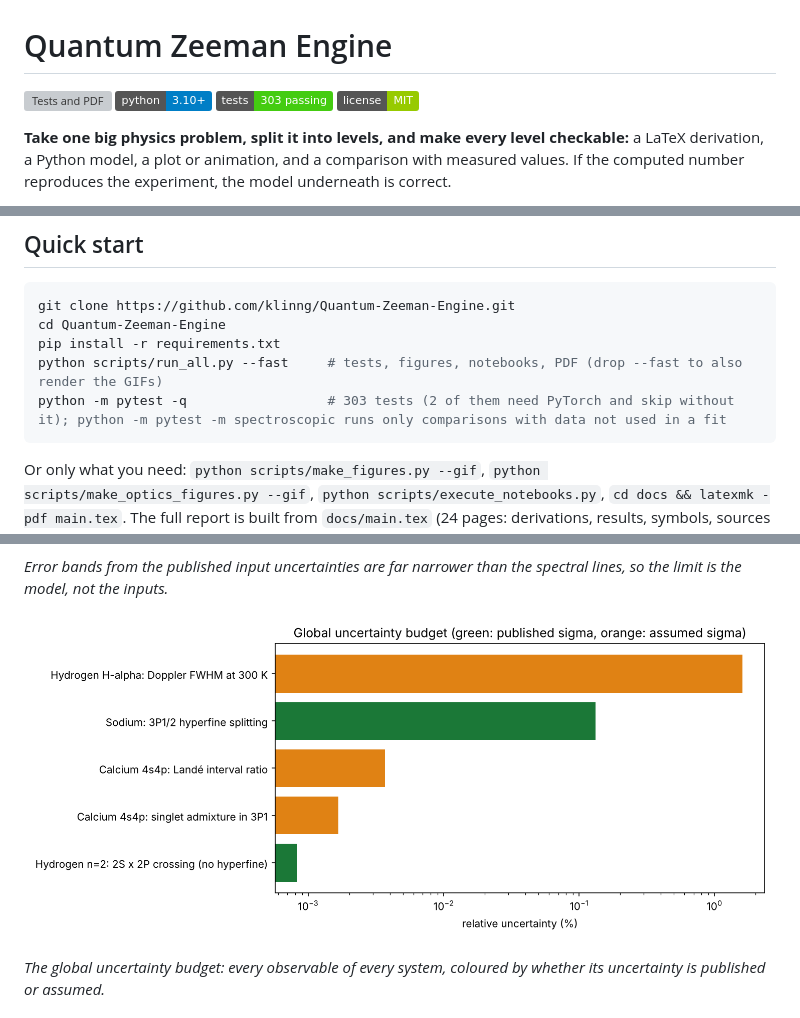
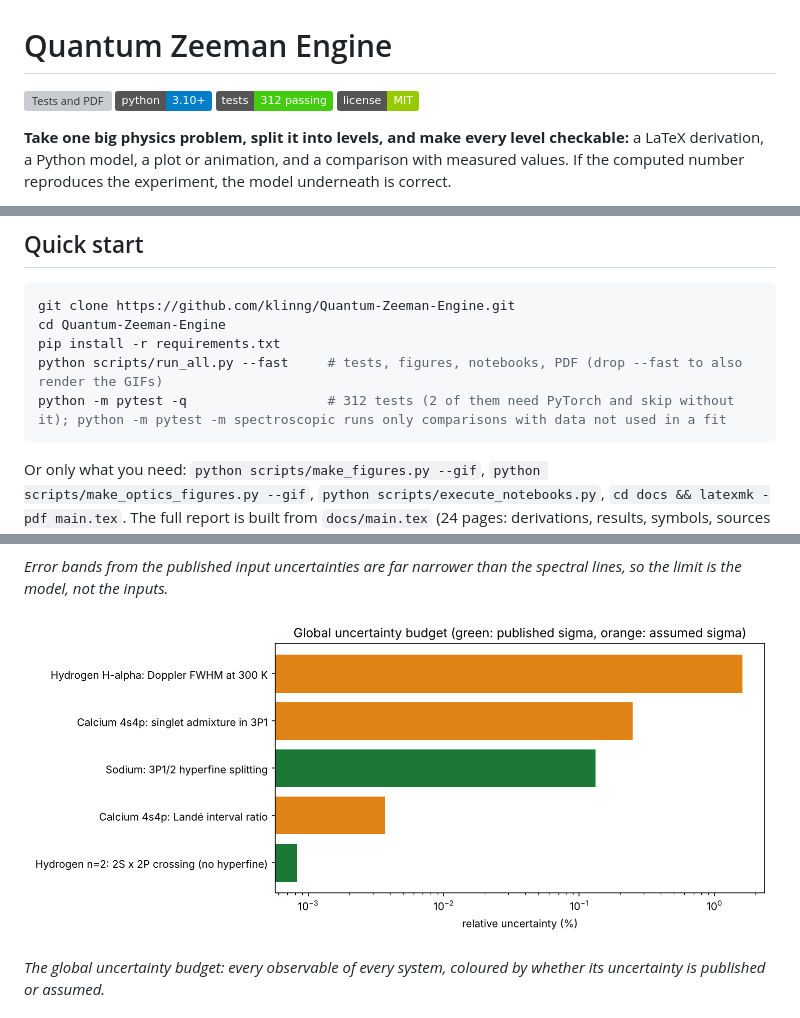
Before and after one commit to klinng/Quantum-Zeeman-Engine, a Markdown page: README.md, 3 parts joined by grey strips. Drawn GitHub-style; pictures changed too: docs/figures/uncertainty_budget.png; badges without logos; grey boxes are pictures that could not be loaded.

````diff
--- a/README.md
+++ b/README.md
@@ -2,7 +2,7 @@
 
 [![Tests and PDF](https://github.com/klinng/Quantum-Zeeman-Engine/actions/workflows/latex.yml/badge.svg)](https://github.com/klinng/Quantum-Zeeman-Engine/actions/workflows/latex.yml)
 ![Python](https://img.shields.io/badge/python-3.10%2B-blue)
-![Tests](https://img.shields.io/badge/tests-303%20passing-brightgreen)
+![Tests](https://img.shields.io/badge/tests-312%20passing-brightgreen)
 ![License](https://img.shields.io/badge/license-MIT-green)
 
 **Take one big physics problem, split it into levels, and make every level checkable:**
@@ -46,7 +46,7 @@ git clone https://github.com/klinng/Quantum-Zeeman-Engine.git
 cd Quantum-Zeeman-Engine
 pip install -r requirements.txt
 python scripts/run_all.py --fast     # tests, figures, notebooks, PDF (drop --fast to also render the GIFs)
-python -m pytest -q                  # 303 tests (2 of them need PyTorch and skip without it); python -m pytest -m spectroscopic runs only comparisons with data not used in a fit
+python -m pytest -q                  # 312 tests (2 of them need PyTorch and skip without it); python -m pytest -m spectroscopic runs only comparisons with data not used in a fit
 ```
 
 Or only what you need: `python scripts/make_figures.py --gif`, `python scripts/make_optics_figures.py --gif`,
````
Also changed, not shown: other parts of README.md (+1 -1 lines), docs/AUDIT_LOG.md (+3 -0 lines), docs/CODE_GUIDE.md (+3 -3 lines), docs/Stage8_uncertainty_audit_report.md (added, +169 -0 lines), 9 other files.
